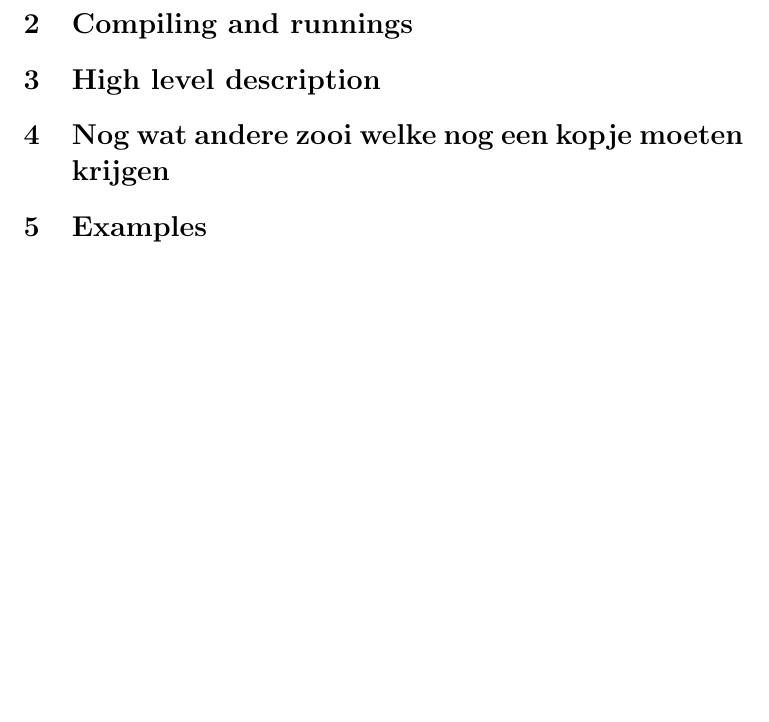
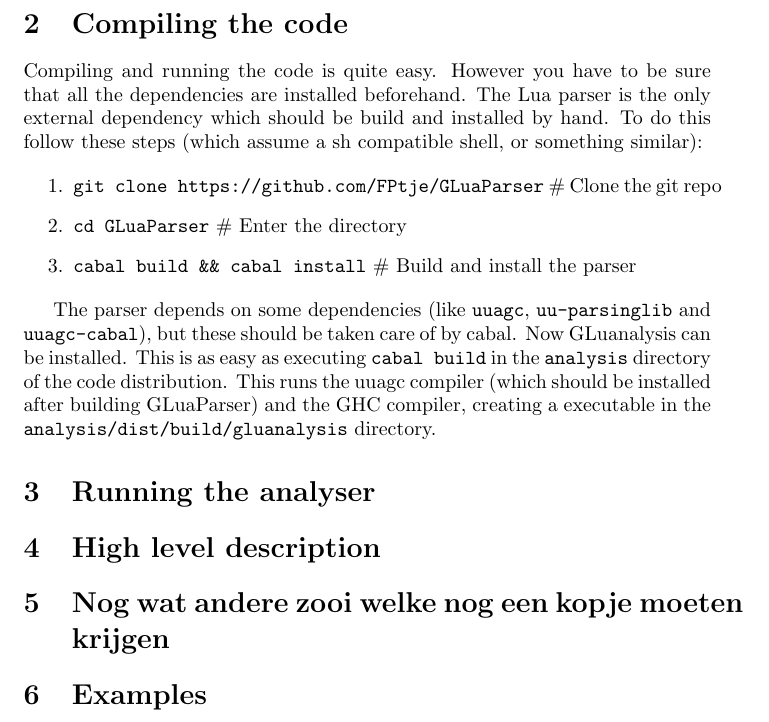
Before and after one commit to FPtje/LuaAnalysis, a LaTeX document (reports/final/final.tex): part of page 2 of 2, cut at the place of the change, the shorter picture padded with empty space. Compiled offline with pdfLaTeX.

Commit message:
Added part about compiling the code

```diff
--- a/reports/final/final.tex
+++ b/reports/final/final.tex
@@ -37,7 +40,19 @@ The \texttt{GLuanalysis} directory houses the Attribute Grammar system that is u
 \texttt{Main.hs} provides some easy to use functions for applying the analyses that are found in the files described above.
 
-\section{Compiling and runnings}
+\section{Compiling the code}
 % TODO: de mainfile wordt misschien nog aangepast? dus het runnen ook?
+Compiling and running the code is quite easy. However you have to be sure that all the dependencies are installed beforehand. The Lua parser is the only external dependency which should be build and installed by hand. To do this follow these steps (which assume a sh compatible shell, or something similar):
+
+\begin{enumerate}
+	\item \texttt{git clone https://github.com/FPtje/GLuaParser} \# Clone the git repo
+	\item \texttt{cd GLuaParser} \# Enter the directory
+	\item \texttt{cabal build \&\& cabal install} \# Build and install the parser
+\end{enumerate}
+
+The parser depends on some dependencies (like \texttt{uuagc}, \texttt{uu-parsinglib} and \texttt{uuagc-cabal}), but these should be taken care of by cabal. Now GLuanalysis can be installed. This is as easy as executing \texttt{cabal build} in the \texttt{analysis} directory of the code distribution. This runs the uuagc compiler (which should be installed after building GLuaParser) and the GHC compiler, creating a executable in the \texttt{analysis/dist/build/gluanalysis} directory.
+
+\section{Running the analyser}
+% TODO: dit verandert waarschijnlijk nog? Dus heb hier nog niks neergezet.
 
 
 \section{High level description}
```
Also changed, not shown: reports/final/final.tex (9 more changed lines).
